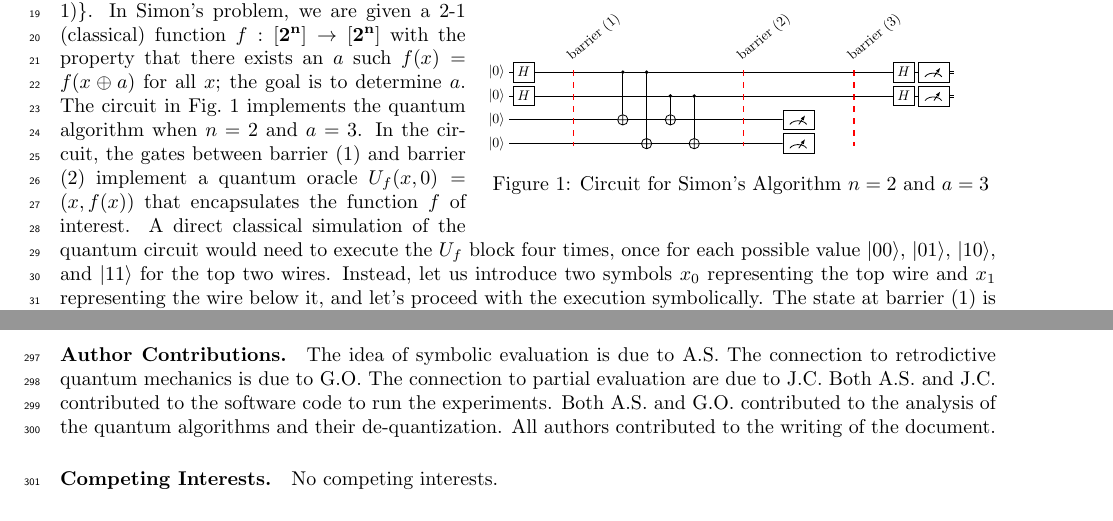
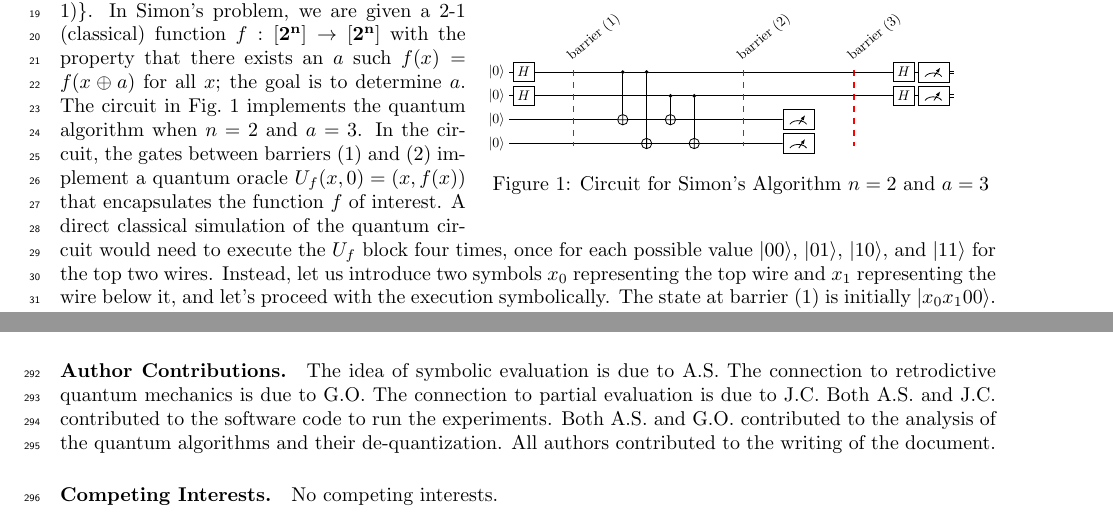
Before and after one commit to JacquesCarette/RetroPECode, a LaTeX document (execution/mainP.tex): two parts of pages 1 and 10 of 15 before the commit and two parts of pages 1 and 9 of 15 after it, joined at a grey line, cut so that both start at the same text. Compiled offline with pdfLaTeX.

Commit message:
checkin paper before coding

```diff
--- a/execution/mainP.tex
+++ b/execution/mainP.tex
@@ -23,7 +23,7 @@
 \newcommand{\preim}[2]{\{\cdot\stackrel{#1}{\longleftarrow}{#2}\}}
 \newcommand{\finset}[1]{[\mathbf{#1}]}
 \newcommand{\red}[1]{{\color{red}{#1}}}
-\newcommand{\todo}[1]{\fbox{\begin{minipage}{25em}{\red{#1}}\end{minipage}}}
+\newcommand{\todo}[1]{\fbox{\begin{minipage}{40em}{\red{#1}}\end{minipage}}}
 
 \linenumbers
 
@@ -109,14 +109,14 @@ Simon's problem, we are given a 2-1 (classical) function $f :
 exists an $a$ such $f(x) = f(x \oplus a)$ for all~$x$; the goal is to
 determine~$a$. The circuit in Fig.~\ref{fig:Simon} implements the
 quantum algorithm when $n=2$ and $a = 3$. In the circuit, the gates
-between barrier (1) and barrier (2) implement a quantum oracle
-$U_f(x,0) = (x,f(x))$ that encapsulates the function $f$ of
-interest. A direct classical simulation of the quantum circuit would
-need to execute the $U_f$ block four times, once for each possible value
-$\ket{00}$, $\ket{01}$, $\ket{10}$, and~$\ket{11}$ for the top two
-wires. Instead, let us introduce two symbols $x_0$ representing the
-top wire and~$x_1$ representing the wire below it, and let's proceed
-with the execution symbolically. The state at barrier (1) is initially
+between barriers (1) and (2) implement a quantum oracle $U_f(x,0) =
+(x,f(x))$ that encapsulates the function $f$ of interest. A direct
+classical simulation of the quantum circuit would need to execute the
+$U_f$ block four times, once for each possible value $\ket{00}$,
+$\ket{01}$, $\ket{10}$, and~$\ket{11}$ for the top two wires. Instead,
+let us introduce two symbols $x_0$ representing the top wire and~$x_1$
+representing the wire below it, and let's proceed with the execution
+symbolically. The state at barrier (1) is initially
 $\ket{x_0x_100}$. At the first \cx-gate, we symbolically calculate the
 result of the target wire as $x_0 \oplus 0 = x_0$ evolving the state
 to $\ket{x_0x_1x_00}$. Going through the next three \cx-gates, the
@@ -832,7 +840,10 @@ solutions.
+execute the quantum algorithms retrodictively will be made publicly
+available.
+
 \paragraph*{Author Contributions.}
 The idea of symbolic evaluation is due to A.S. The connection to
 retrodictive quantum mechanics is due to G.O. The connection to
-partial evaluation are due to J.C. Both A.S. and J.C. contributed to
+partial evaluation is due to J.C. Both A.S. and J.C. contributed to
 the software code to run the experiments. Both A.S. and
 G.O. contributed to the analysis of the quantum algorithms and their
 de-quantization. All authors contributed to the writing of the
```
Also changed, not shown: execution/mainP.pdf, execution/mainP.tex (38 more changed lines).
